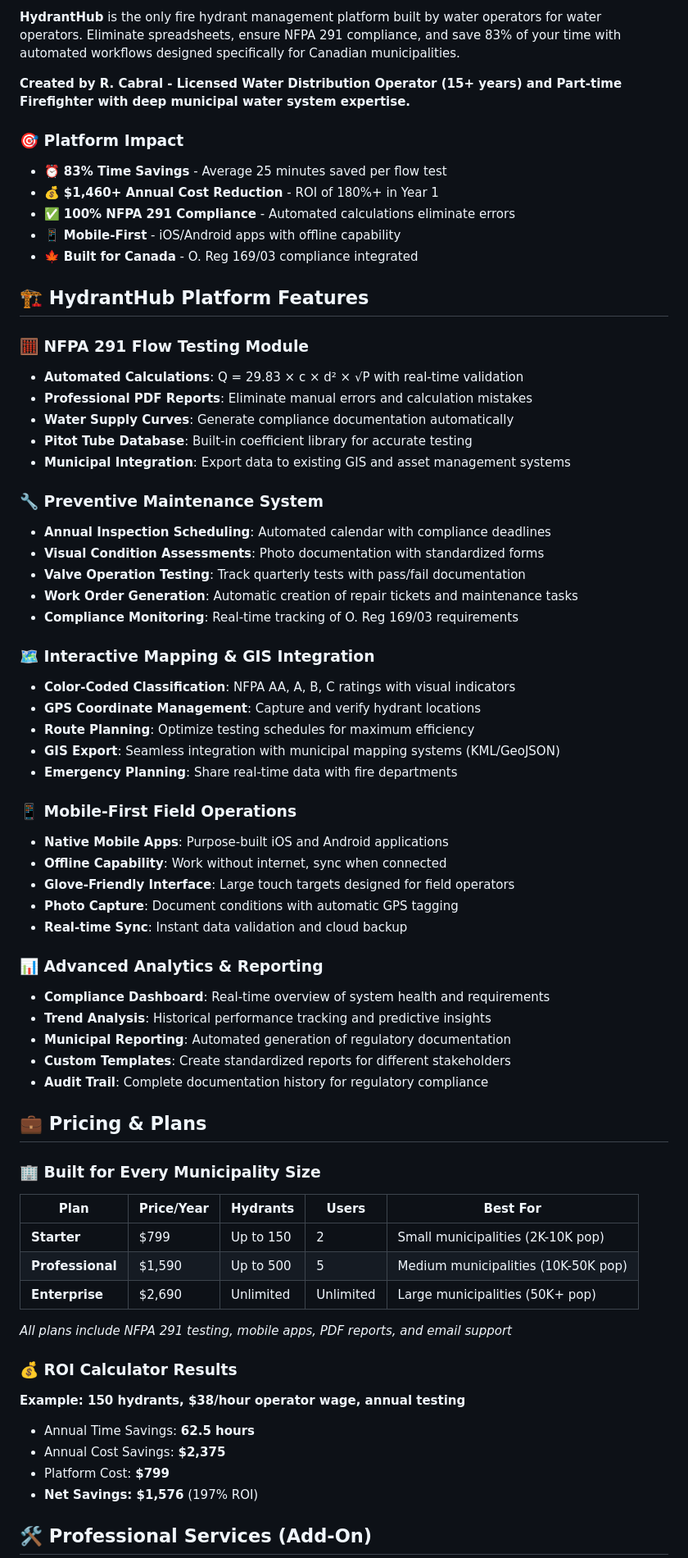
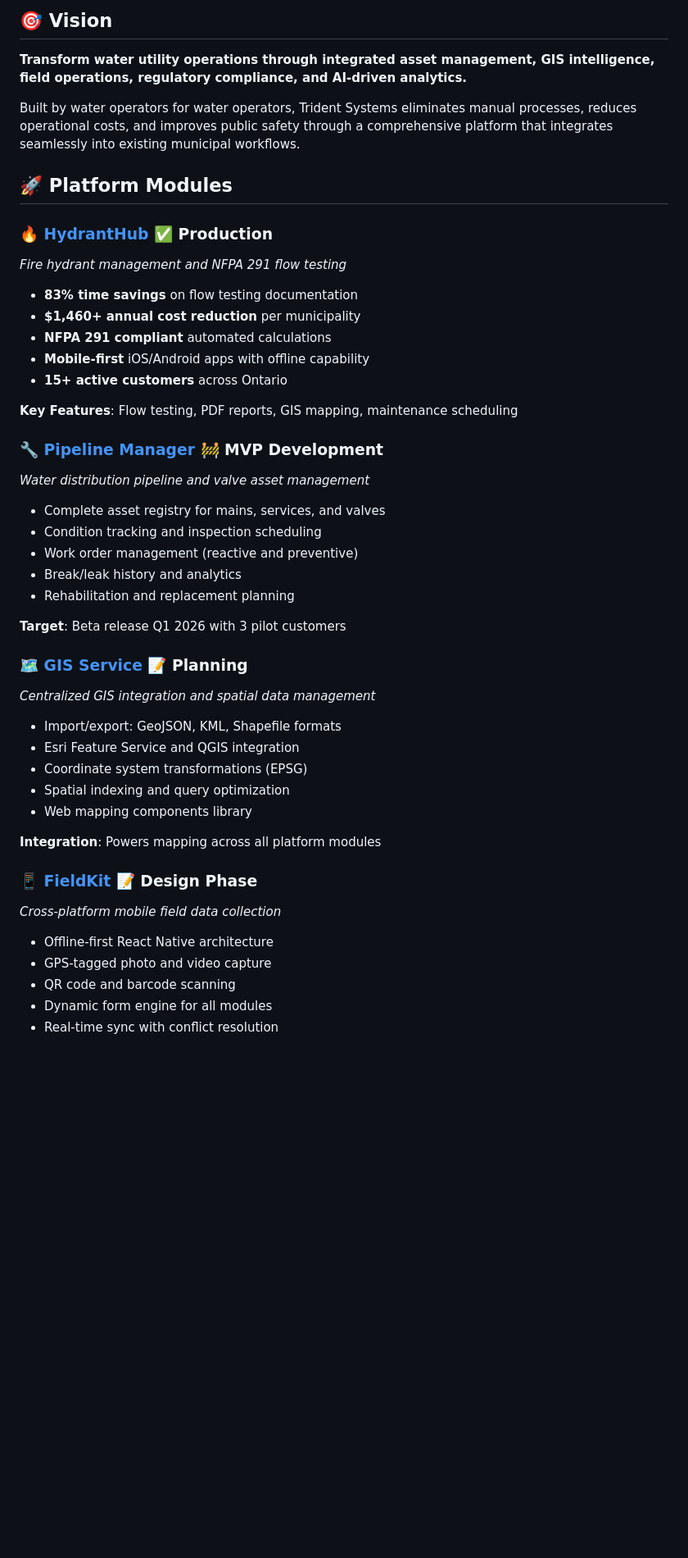
Before and after one commit to rcabral85/tridentsys-website, a Markdown page: README.md, the part around one of its changes. Shown at 82% size. Drawn GitHub-style; blank space fills up the shorter version.

```diff
--- a/README.md
+++ b/README.md
@@ -10,70 +9,51 @@
 
-**HydrantHub** is the only fire hydrant management platform built by water operators for water operators. Eliminate spreadsheets, ensure NFPA 291 compliance, and save 83% of your time with automated workflows designed specifically for Canadian municipalities.
+## 🎯 Vision
 
-**Created by R. Cabral - Licensed Water Distribution Operator (15+ years) and Part-time Firefighter with deep municipal water system expertise.**
+**Transform water utility operations through integrated asset management, GIS intelligence, field operations, regulatory compliance, and AI-driven analytics.**
 
-### 🎯 Platform Impact
-- ⏰ **83% Time Savings** - Average 25 minutes saved per flow test
-- 💰 **$1,460+ Annual Cost Reduction** - ROI of 180%+ in Year 1
-- ✅ **100% NFPA 291 Compliance** - Automated calculations eliminate errors
-- 📱 **Mobile-First** - iOS/Android apps with offline capability
-- 🍁 **Built for Canada** - O. Reg 169/03 compliance integrated
+Built by water operators for water operators, Trident Systems eliminates manual processes, reduces operational costs, and improves public safety through a comprehensive platform that integrates seamlessly into existing municipal workflows.
 
-## 🏗️ HydrantHub Platform Features
+## 🚀 Platform Modules
 
-### 🧮 NFPA 291 Flow Testing Module
-- **Automated Calculations**: Q = 29.83 × c × d² × √P with real-time validation
-- **Professional PDF Reports**: Eliminate manual errors and calculation mistakes
-- **Water Supply Curves**: Generate compliance documentation automatically
-- **Pitot Tube Database**: Built-in coefficient library for accurate testing
-- **Municipal Integration**: Export data to existing GIS and asset management systems
+### 🔥 [HydrantHub](https://github.com/rcabral85/hydrant-hub) ✅ **Production**
+*Fire hydrant management and NFPA 291 flow testing*
 
-### 🔧 Preventive Maintenance System
-- **Annual Inspection Scheduling**: Automated calendar with compliance deadlines
-- **Visual Condition Assessments**: Photo documentation with standardized forms
-- **Valve Operation Testing**: Track quarterly tests with pass/fail documentation
-- **Work Order Generation**: Automatic creation of repair tickets and maintenance tasks
-- **Compliance Monitoring**: Real-time tracking of O. Reg 169/03 requirements
+- **83% time savings** on flow testing documentation
+- **$1,460+ annual cost reduction** per municipality
+- **NFPA 291 compliant** automated calculations
+- **Mobile-first** iOS/Android apps with offline capability
+- **15+ active customers** across Ontario
 
-### 🗺️ Interactive Mapping & GIS Integration
-- **Color-Coded Classification**: NFPA AA, A, B, C ratings with visual indicators
-- **GPS Coordinate Management**: Capture and verify hydrant locations
-- **Route Planning**: Optimize testing schedules for maximum efficiency
-- **GIS Export**: Seamless integration with municipal mapping systems (KML/GeoJSON)
-- **Emergency Planning**: Share real-time data with fire departments
+**Key Features**: Flow testing, PDF reports, GIS mapping, maintenance scheduling
 
-### 📱 Mobile-First Field Operations
-- **Native Mobile Apps**: Purpose-built iOS and Android applications
-- **Offline Capability**: Work without internet, sync when connected
-- **Glove-Friendly Interface**: Large touch targets designed for field operators
-- **Photo Capture**: Document conditions with automatic GPS tagging
-- **Real-time Sync**: Instant data validation and cloud backup
+### 🔧 [Pipeline Manager](https://github.com/rcabral85/pipeline-manager) 🚧 **MVP Development**
+*Water distribution pipeline and valve asset management*
 
-### 📊 Advanced Analytics & Reporting
-- **Compliance Dashboard**: Real-time overview of system health and requirements
-- **Trend Analysis**: Historical performance tracking and predictive insights
-- **Municipal Reporting**: Automated generation of regulatory documentation
-- **Custom Templates**: Create standardized reports for different stakeholders
-- **Audit Trail**: Complete documentation history for regulatory compliance
+- Complete asset registry for mains, services, and valves
+- Condition tracking and inspection scheduling
+- Work order management (reactive and preventive)
+- Break/leak history and analytics
+- Rehabilitation and replacement planning
 
-## 💼 Pricing & Plans
+**Target**: Beta release Q1 2026 with 3 pilot customers
 
-### 🏢 Built for Every Municipality Size
+### 🗺️ [GIS Service](https://github.com/rcabral85/gis-service) 📝 **Planning**
+*Centralized GIS integration and spatial data management*
 
-| Plan | Price/Year | Hydrants | Users | Best For |
-|------|------------|----------|-------|----------|
-| **Starter** | $799 | Up to 150 | 2 | Small municipalities (2K-10K pop) |
-| **Professional** | $1,590 | Up to 500 | 5 | Medium municipalities (10K-50K pop) |
-| **Enterprise** | $2,690 | Unlimited | Unlimited | Large municipalities (50K+ pop) |
+- Import/export: GeoJSON, KML, Shapefile formats
+- Esri Feature Service and QGIS integration
+- Coordinate system transformations (EPSG)
+- Spatial indexing and query optimization
+- Web mapping components library
 
-*All plans include NFPA 291 testing, mobile apps, PDF reports, and email support*
+**Integration**: Powers mapping across all platform modules
 
-### 💰 ROI Calculator Results
-**Example: 150 hydrants, $38/hour operator wage, annual testing**
-- Annual Time Savings: **62.5 hours**
-- Annual Cost Savings: **$2,375**
-- Platform Cost: **$799**
-- **Net Savings: $1,576** (197% ROI)
+### 📱 [FieldKit](https://github.com/rcabral85/fieldkit) 📝 **Design Phase**
+*Cross-platform mobile field data collection*
 
-## 🛠️ Professional Services (Add-On)
+- Offline-first React Native architecture
+- GPS-tagged photo and video capture
+- QR code and barcode scanning
+- Dynamic form engine for all modules
+- Real-time sync with conflict resolution
 
```
Also changed, not shown: other parts of README.md (+143 -136 lines).
